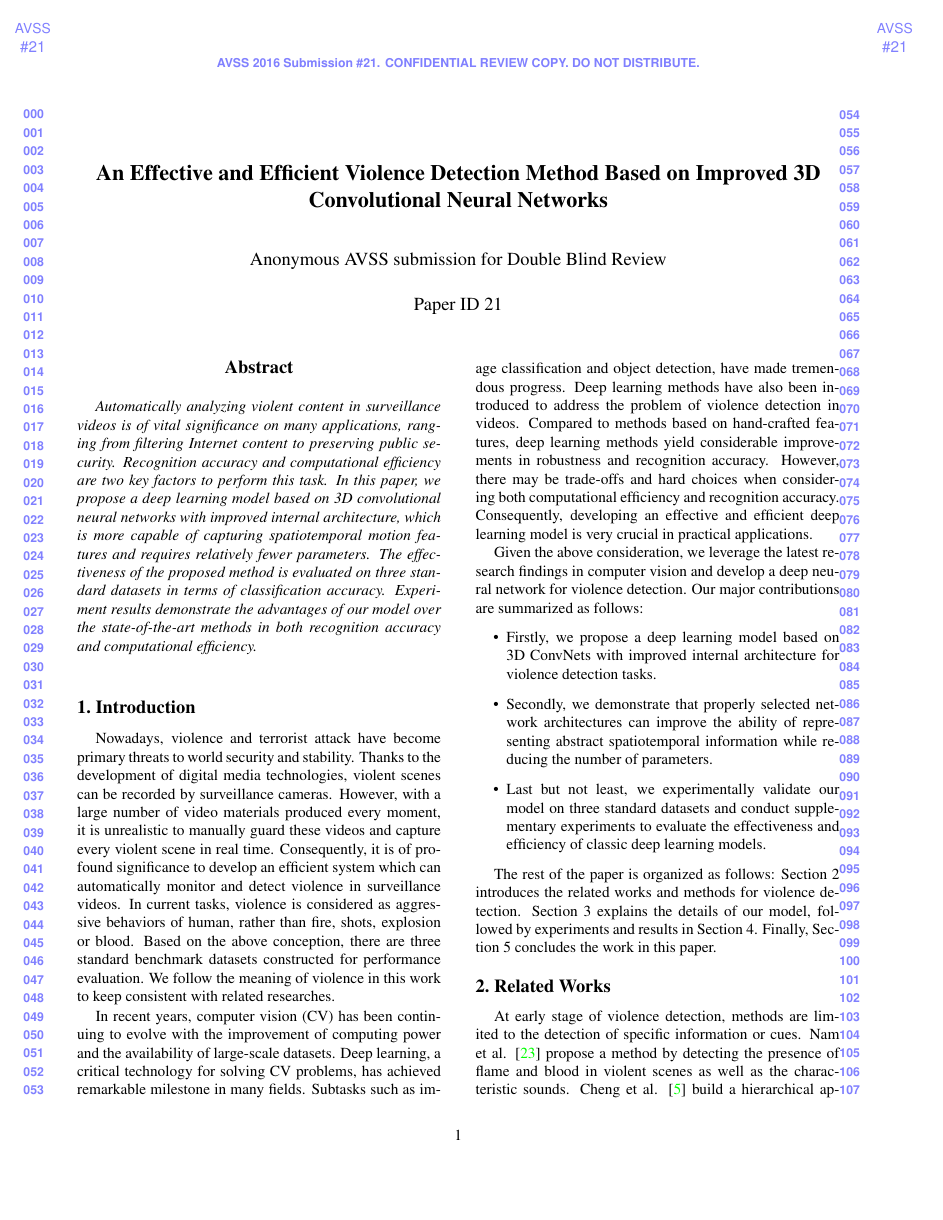
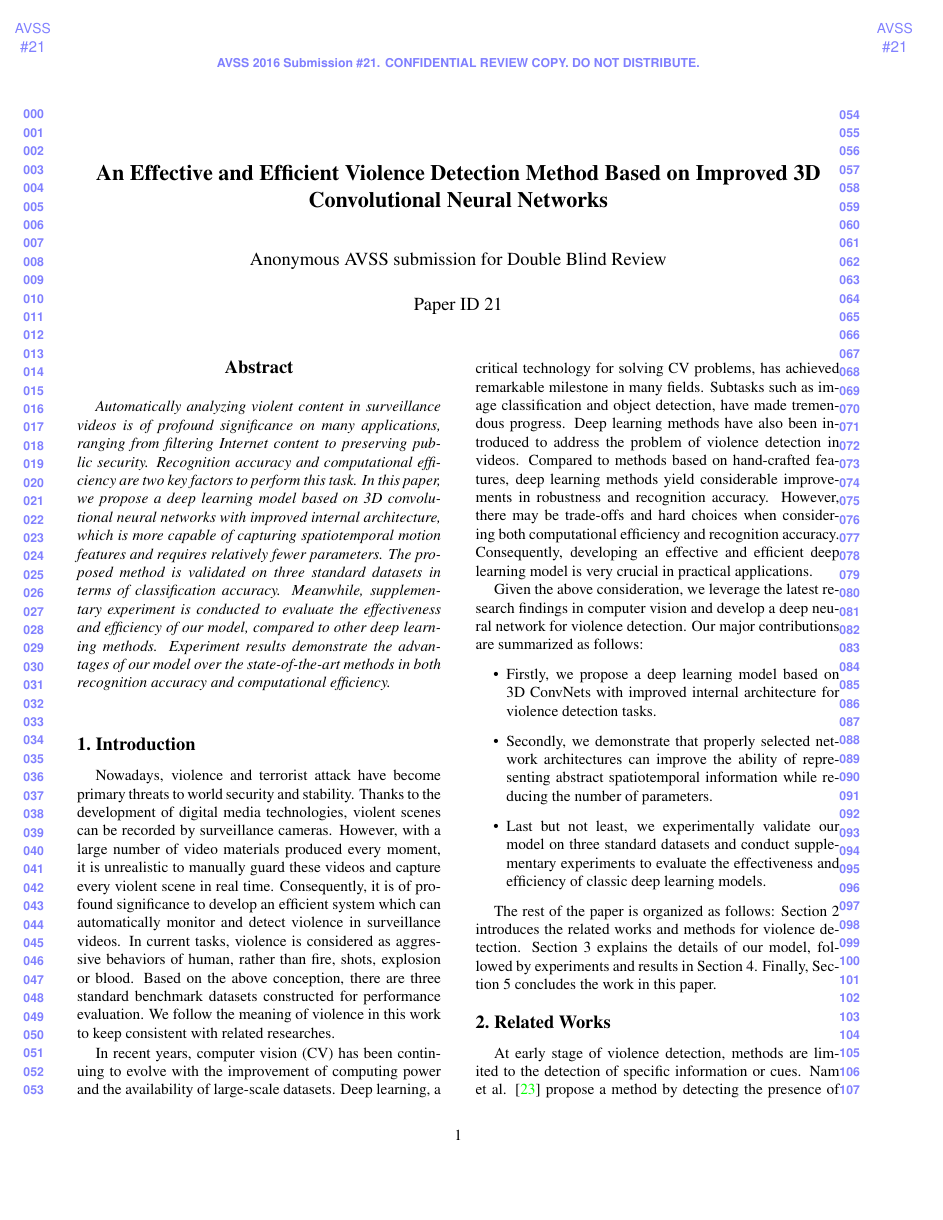
Before and after one commit to JimLee1996/AVSS2019, a LaTeX paper (egpaper_for_DoubleBlindReview.tex): page 1 of 8. Compiled offline with pdfLaTeX.

Commit message:
polish abstract and intro

```diff
--- a/egpaper_for_DoubleBlindReview.tex
+++ b/egpaper_for_DoubleBlindReview.tex
@@ -56,7 +56,7 @@ First line of institution2 address\\
 
 %%%%%%%%% ABSTRACT
 \begin{abstract}
-Automatically analyzing violent content in surveillance videos is of vital significance on many applications, ranging from filtering Internet content to preserving public security. Recognition accuracy and computational efficiency are two key factors to perform this task. In this paper, we propose a deep learning model based on 3D convolutional neural networks  with improved internal architecture, which is more capable of capturing spatiotemporal motion features and requires relatively fewer parameters. The effectiveness of the proposed method is evaluated on three standard datasets in terms of classification accuracy. Experiment results demonstrate the advantages of our model over the state-of-the-art methods in both recognition accuracy and computational efficiency.
+Automatically analyzing violent content in surveillance videos is of profound significance on many applications, ranging from filtering Internet content to preserving public security. Recognition accuracy and computational efficiency are two key factors to perform this task. In this paper, we propose a deep learning model based on 3D convolutional neural networks with improved internal architecture, which is more capable of capturing spatiotemporal motion features and requires relatively fewer parameters. The proposed method is validated on three standard datasets in terms of classification accuracy. Meanwhile, supplementary experiment is conducted to evaluate the effectiveness and efficiency of our model, compared to other deep learning methods. Experiment results demonstrate the advantages of our model over the state-of-the-art methods in both recognition accuracy and computational efficiency.
 \end{abstract}
 
 %%%%%%%%% BODY TEXT
```
